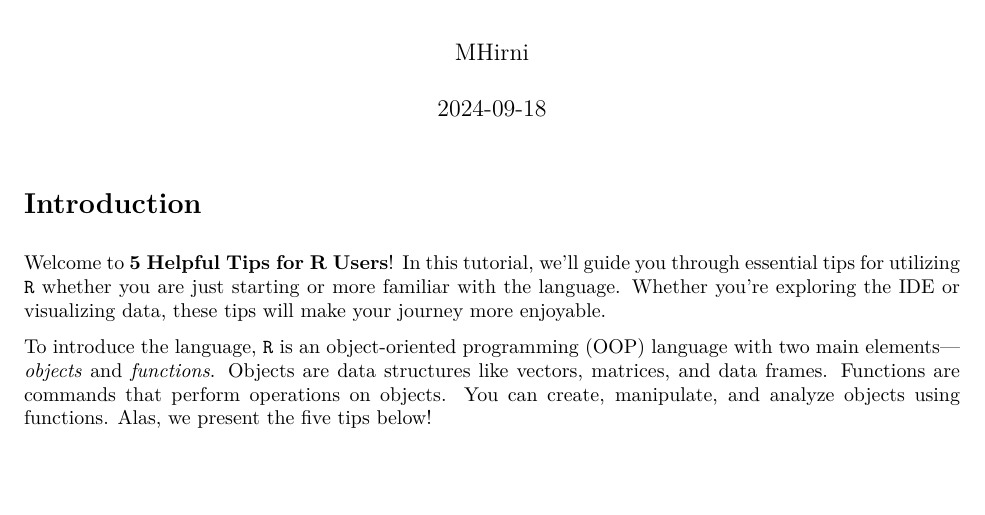
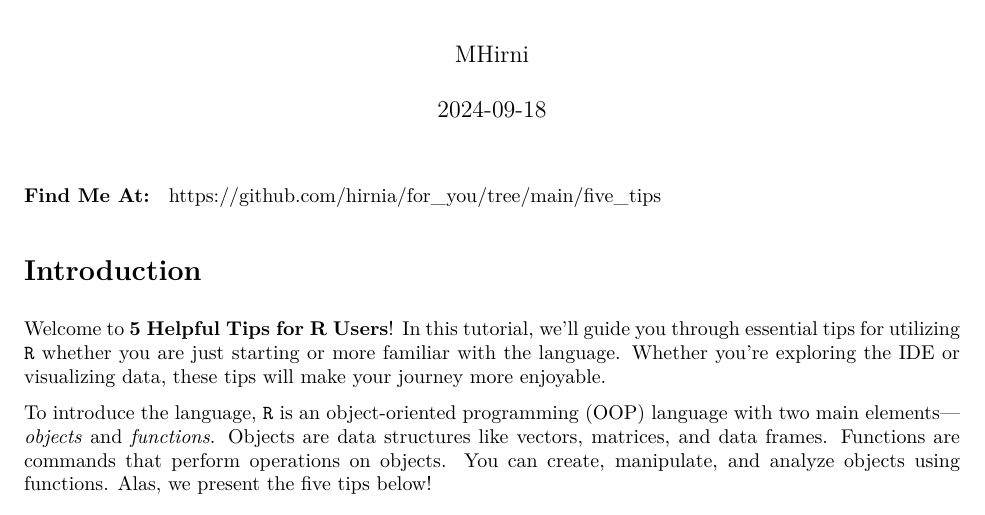
Before and after one commit to hirnia/for_you, an R Markdown document (five_tips/Five_Tips_With_R_(09.19.24).Rmd): part of page 1 of 6, cut so that both start at the same text, the shorter picture padded with empty space. The pictures show the output file five_tips/Five_Tips_With_R_(09.19.24).pdf that the author committed with the source.

Commit message:
Add files via upload

````diff
--- a/five_tips/Five_Tips_With_R_(09.19.24).Rmd
+++ b/five_tips/Five_Tips_With_R_(09.19.24).Rmd
@@ -4,6 +4,8 @@ author: "MHirni"
 date: "2024-09-18"
 output: pdf_document
 ---
+
+**Find Me At: ** https://github.com/hirnia/for_you/tree/main/five_tips
 
 ```{r setup, include=FALSE}
 knitr::opts_chunk$set(echo = TRUE)
````
Also changed, not shown: five_tips/Five_Tips_With_R_(09.19.24).pdf.
